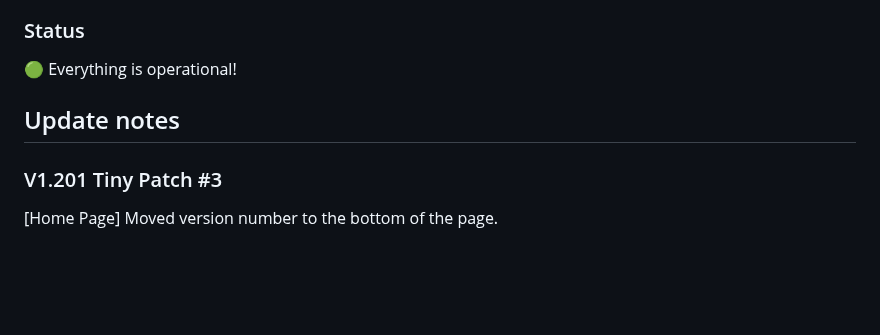
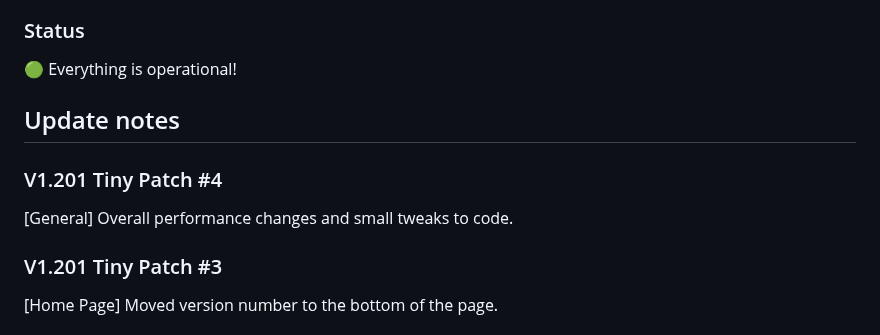
Before and after one commit to Pitchstep/seth.run, a Markdown page: README.md, the part around the change. Drawn GitHub-style; blank space fills up the shorter version.

```diff
--- a/README.md
+++ b/README.md
@@ -13,8 +13,11 @@ On some devices, pages seem to flash some random FontAwesome symbols. I'm curren
 <br>
 ### Status
 🟢 Everything is operational!
+## Update notes
 
-## Update notes
+### V1.201 Tiny Patch #4
+[General] Overall performance changes and small tweaks to code.
+
 ### V1.201 Tiny Patch #3
 [Home Page] Moved version number to the bottom of the page.
 
```
